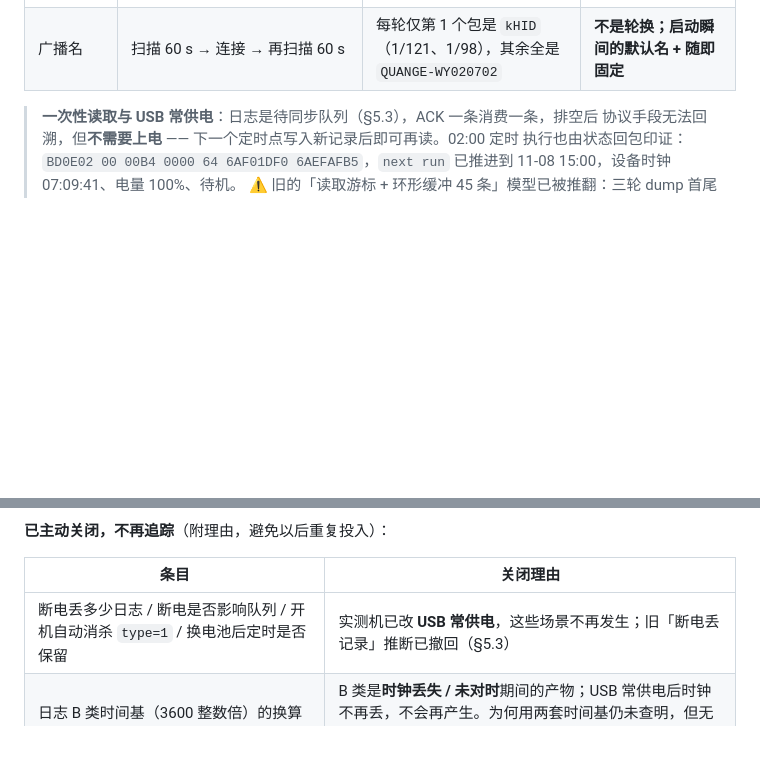
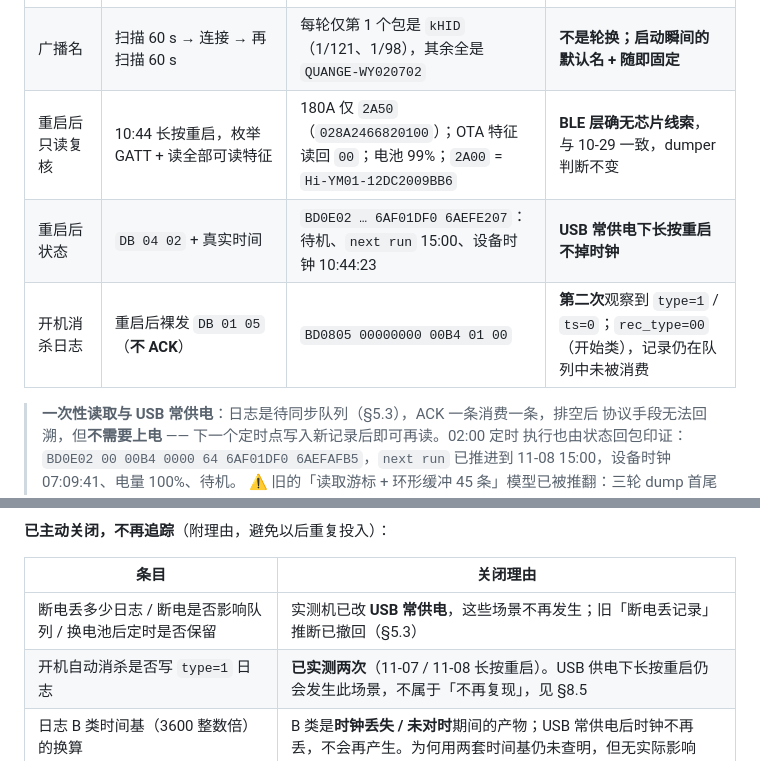
Before and after one commit to emfox/QUANGE-Controller, a Markdown page: docs/protocol.zh-CN.md, 2 parts joined by grey strips. Drawn GitHub-style; blank space fills up the shorter version.

```diff
--- a/docs/protocol.zh-CN.md
+++ b/docs/protocol.zh-CN.md
@@ -650,6 +650,9 @@ DB 01 07          读定时列表 → 回 BD 0D 07
 | 真时钟消杀（命令触发） | `DB 02 04 01` 跑满 209 s 后再读日志 | 仍 `BD0805 FFFFFFFF` | **命令触发的消杀不写日志**，不能据此判断队列行为 |
 | 定时点复测 | 07:09 跨过 02:00 定时点后裸发 `DB 01 05` | `BD0805 6AEF6720 00B4 00 00`，ACK 后 `BD0806 FFFFFFFF` | **定时消杀写入新记录，日志自动重新可读** |
 | 广播名 | 扫描 60 s → 连接 → 再扫描 60 s | 每轮仅第 1 个包是 `kHID`（1/121、1/98），其余全是 `QUANGE-WY020702` | **不是轮换；启动瞬间的默认名 + 随即固定** |
+| 重启后只读复核 | 10:44 长按重启，枚举 GATT + 读全部可读特征 | 180A 仅 `2A50`（`028A2466820100`）；OTA 特征读回 `00`；电池 99%；`2A00` = `Hi-YM01-12DC2009BB6` | **BLE 层确无芯片线索**，与 10-29 一致，dumper 判断不变 |
+| 重启后状态 | `DB 04 02` + 真实时间 | `BD0E02 … 6AF01DF0 6AEFE207`：待机、`next run` 15:00、设备时钟 10:44:23 | **USB 常供电下长按重启不掉时钟** |
+| 开机消杀日志 | 重启后裸发 `DB 01 05`（**不 ACK**） | `BD0805 00000000 00B4 01 00` | **第二次**观察到 `type=1` / `ts=0`；`rec_type=00`（开始类），记录仍在队列中未被消费 |
 
 > **一次性读取与 USB 常供电**：日志是待同步队列（§5.3），ACK 一条消费一条，排空后
 > 协议手段无法回溯，但**不需要上电** —— 下一个定时点写入新记录后即可再读。02:00 定时
@@ -686,7 +689,8 @@ DB 01 07          读定时列表 → 回 BD 0D 07
 
 | 条目 | 关闭理由 |
 | --- | --- |
-| 断电丢多少日志 / 断电是否影响队列 / 开机自动消杀 `type=1` / 换电池后定时是否保留 | 实测机已改 **USB 常供电**，这些场景不再发生；旧「断电丢记录」推断已撤回（§5.3） |
+| 断电丢多少日志 / 断电是否影响队列 / 换电池后定时是否保留 | 实测机已改 **USB 常供电**，这些场景不再发生；旧「断电丢记录」推断已撤回（§5.3） |
+| 开机自动消杀是否写 `type=1` 日志 | **已实测两次**（11-07 / 11-08 长按重启）。USB 供电下长按重启仍会发生此场景，不属于「不再复现」，见 §8.5 |
 | 日志 B 类时间基（3600 整数倍）的换算 | B 类是**时钟丢失 / 未对时**期间的产物；USB 常供电后时钟不再丢，不会再产生。为何用两套时间基仍未查明，但无实际影响 |
 | 状态回包在开机消杀期间是否不回 | 已推翻：消杀中 6/6 次正常回包（§8.5）。早期单次 0 回包更可能是刚上电未就绪 |
 | 按键 / 人体雷达 notify | 协议无对应控制接口，测出来也无法控制功能 |
```
Also changed, not shown: docs/protocol.en.md (+5 -1 lines).
